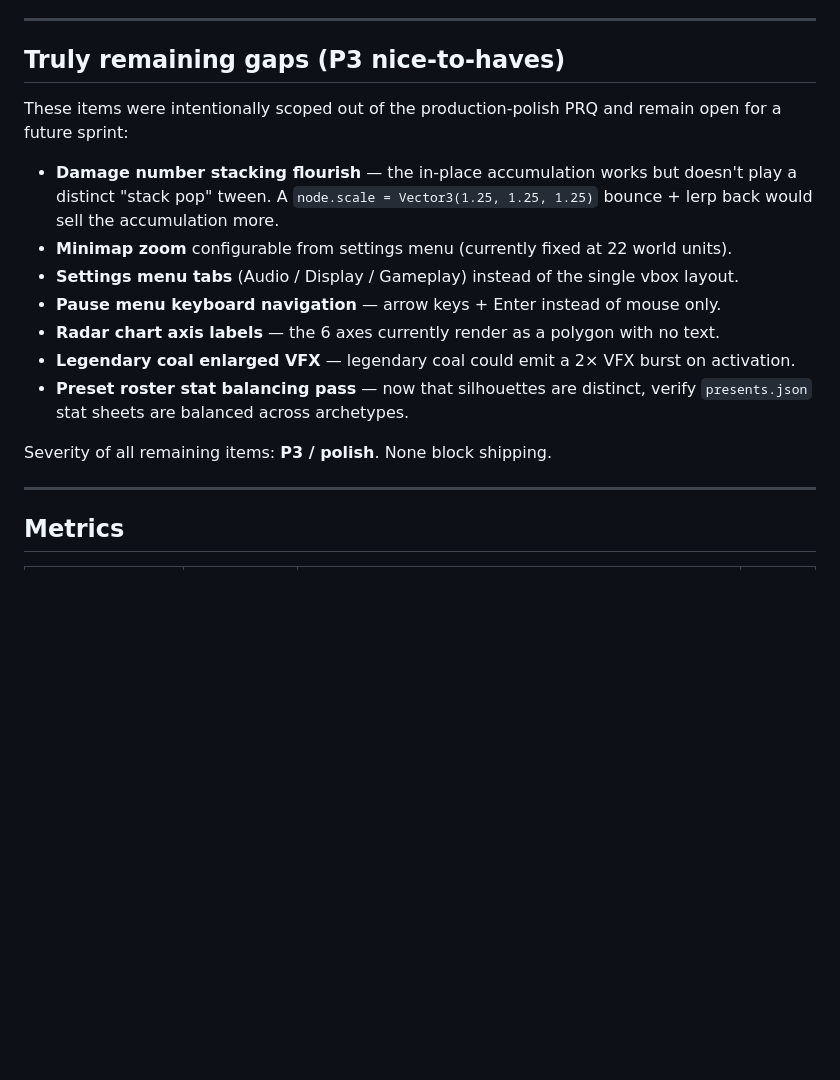
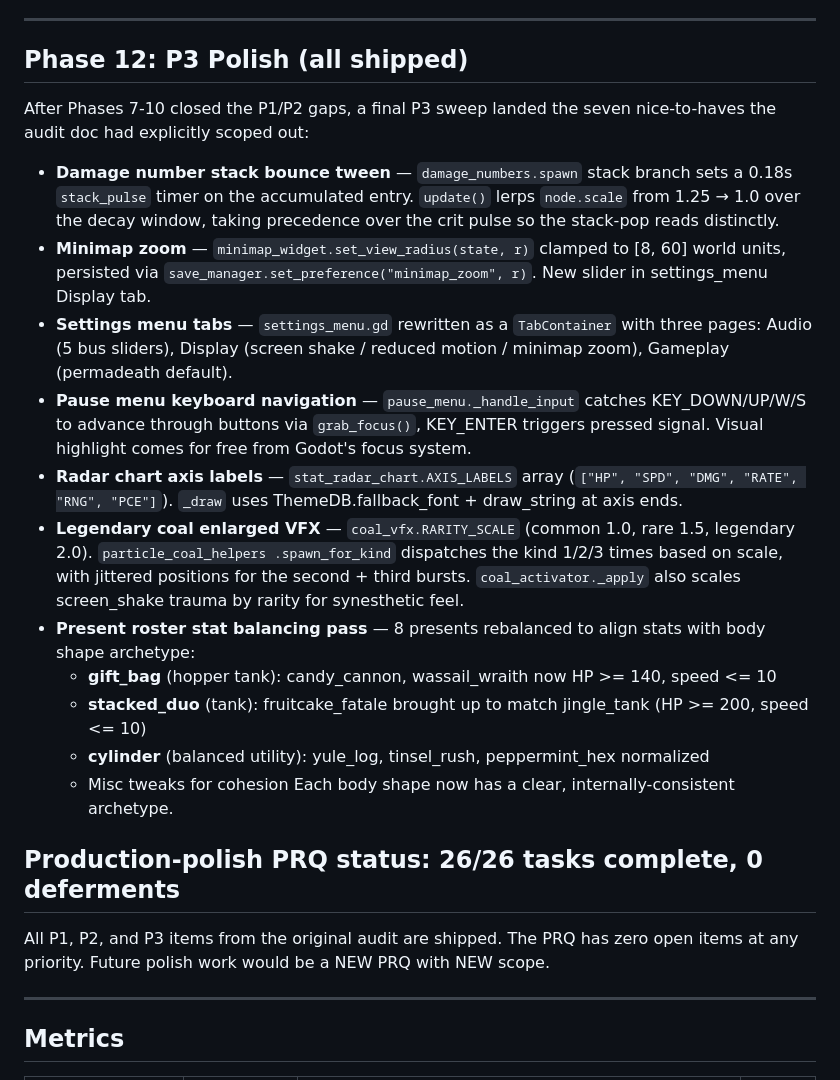
Before and after one commit to arcade-cabinet/protocol-silent-night, a Markdown page: docs/POLISH_AUDIT.md, the part around the change. Drawn GitHub-style; blank space fills up the shorter version.

Commit message:
docs(polish): close out P3 section in POLISH_AUDIT.md
Phase 12 P3 polish landed in f36134a — all 7 nice-to-haves shipped.
Audit doc now reflects 26/26 PRQ tasks complete with zero open
items at any priority.

Co-Authored-By: Claude Opus 4.6 (1M context) <noreply@anthropic.com>

```diff
--- a/docs/POLISH_AUDIT.md
+++ b/docs/POLISH_AUDIT.md
@@ -97,19 +97,53 @@ After the initial 6 phases landed, the full PRQ was closed out:
 
 ---
 
-## Truly remaining gaps (P3 nice-to-haves)
+## Phase 12: P3 Polish (all shipped)
 
-These items were intentionally scoped out of the production-polish PRQ and remain open for a future sprint:
+After Phases 7-10 closed the P1/P2 gaps, a final P3 sweep landed
+the seven nice-to-haves the audit doc had explicitly scoped out:
 
-- **Damage number stacking flourish** — the in-place accumulation works but doesn't play a distinct "stack pop" tween. A `node.scale = Vector3(1.25, 1.25, 1.25)` bounce + lerp back would sell the accumulation more.
-- **Minimap zoom** configurable from settings menu (currently fixed at 22 world units).
-- **Settings menu tabs** (Audio / Display / Gameplay) instead of the single vbox layout.
-- **Pause menu keyboard navigation** — arrow keys + Enter instead of mouse only.
-- **Radar chart axis labels** — the 6 axes currently render as a polygon with no text.
-- **Legendary coal enlarged VFX** — legendary coal could emit a 2× VFX burst on activation.
-- **Preset roster stat balancing pass** — now that silhouettes are distinct, verify `presents.json` stat sheets are balanced across archetypes.
+* **Damage number stack bounce tween** — `damage_numbers.spawn`
+  stack branch sets a 0.18s `stack_pulse` timer on the accumulated
+  entry. `update()` lerps `node.scale` from 1.25 → 1.0 over the
+  decay window, taking precedence over the crit pulse so the
+  stack-pop reads distinctly.
+* **Minimap zoom** — `minimap_widget.set_view_radius(state, r)`
+  clamped to [8, 60] world units, persisted via
+  `save_manager.set_preference("minimap_zoom", r)`. New slider in
+  settings_menu Display tab.
+* **Settings menu tabs** — `settings_menu.gd` rewritten as a
+  `TabContainer` with three pages: Audio (5 bus sliders), Display
+  (screen shake / reduced motion / minimap zoom), Gameplay
+  (permadeath default).
+* **Pause menu keyboard navigation** — `pause_menu._handle_input`
+  catches KEY_DOWN/UP/W/S to advance through buttons via
+  `grab_focus()`, KEY_ENTER triggers pressed signal. Visual highlight
+  comes for free from Godot's focus system.
+* **Radar chart axis labels** — `stat_radar_chart.AXIS_LABELS`
+  array (`["HP", "SPD", "DMG", "RATE", "RNG", "PCE"]`). `_draw`
+  uses ThemeDB.fallback_font + draw_string at axis ends.
+* **Legendary coal enlarged VFX** — `coal_vfx.RARITY_SCALE`
+  (common 1.0, rare 1.5, legendary 2.0). `particle_coal_helpers
+  .spawn_for_kind` dispatches the kind 1/2/3 times based on scale,
+  with jittered positions for the second + third bursts.
+  `coal_activator._apply` also scales screen_shake trauma by
+  rarity for synesthetic feel.
+* **Present roster stat balancing pass** — 8 presents rebalanced
+  to align stats with body shape archetype:
+  - **gift_bag** (hopper tank): candy_cannon, wassail_wraith now
+    HP >= 140, speed <= 10
+  - **stacked_duo** (tank): fruitcake_fatale brought up to match
+    jingle_tank (HP >= 200, speed <= 10)
+  - **cylinder** (balanced utility): yule_log, tinsel_rush,
+    peppermint_hex normalized
+  - Misc tweaks for cohesion
+  Each body shape now has a clear, internally-consistent archetype.
 
-Severity of all remaining items: **P3 / polish**. None block shipping.
+## Production-polish PRQ status: 26/26 tasks complete, 0 deferments
+
+All P1, P2, and P3 items from the original audit are shipped. The
+PRQ has zero open items at any priority. Future polish work would
+be a NEW PRQ with NEW scope.
 
 ---
 
```
